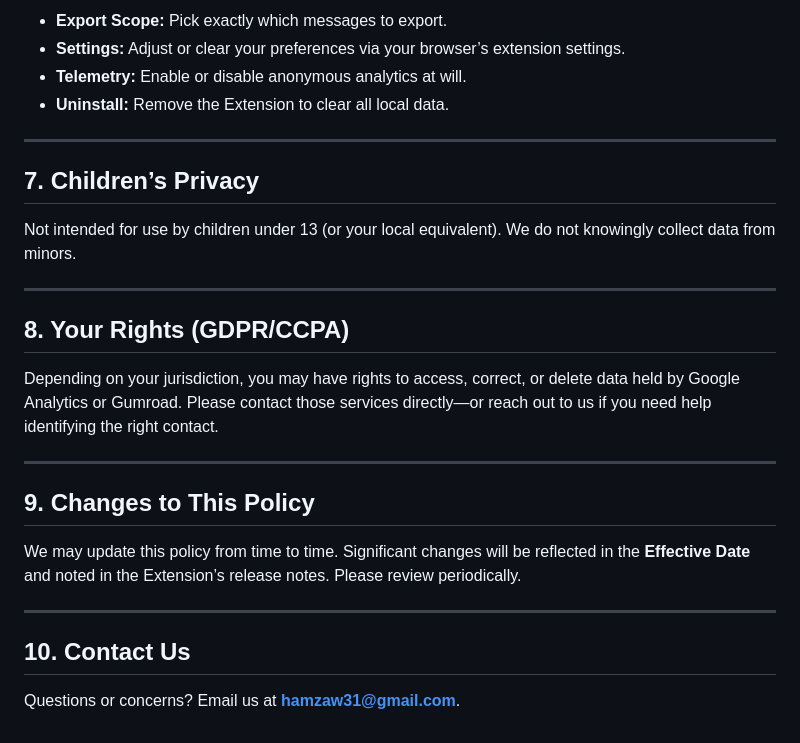
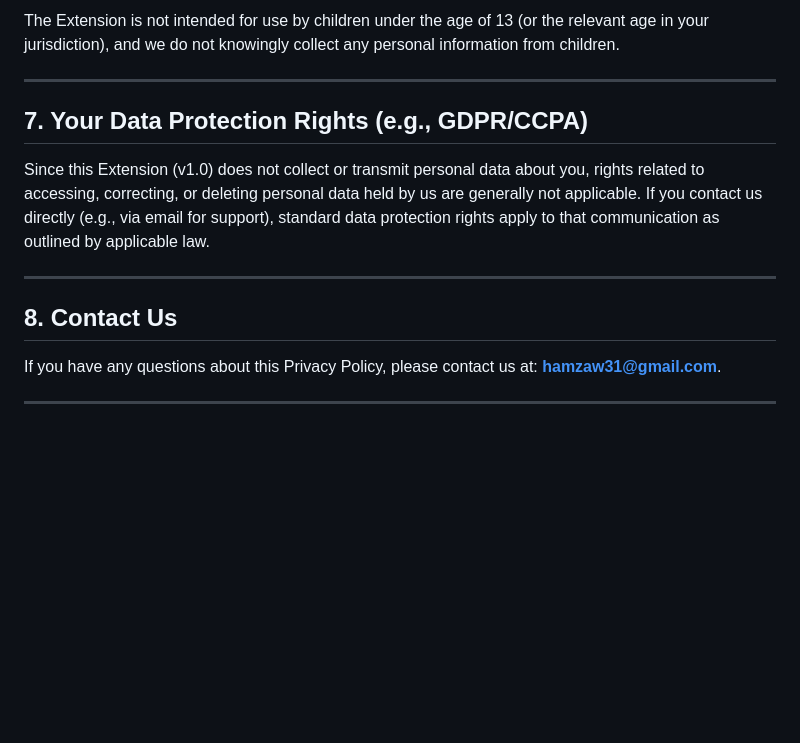
Before and after one commit to Hamzaaw/groktopdf, a Markdown page: docs/privacy-policy/index.md, the part around one of its changes. Rendered like a GitHub page; blank space fills up the shorter version.

```diff
--- a/docs/privacy-policy/index.md
+++ b/docs/privacy-policy/index.md
@@ -69,29 +61,16 @@ We never use your data for advertising, credit scoring, or unrelated purposes.
 
-- **Export Scope:** Pick exactly which messages to export.
-- **Settings:** Adjust or clear your preferences via your browser’s extension settings.
-- **Telemetry:** Enable or disable anonymous analytics at will.
-- **Uninstall:** Remove the Extension to clear all local data.
+The Extension is not intended for use by children under the age of 13 (or the relevant age in your jurisdiction), and we do not knowingly collect any personal information from children.
 
 ---
 
-## 7. Children’s Privacy
+## 7. Your Data Protection Rights (e.g., GDPR/CCPA)
 
-Not intended for use by children under 13 (or your local equivalent). We do not knowingly collect data from minors.
+Since this Extension (v1.0) does not collect or transmit personal data about you, rights related to accessing, correcting, or deleting personal data held by us are generally not applicable. If you contact us directly (e.g., via email for support), standard data protection rights apply to that communication as outlined by applicable law.
 
 ---
 
-## 8. Your Rights (GDPR/CCPA)
+## 8. Contact Us
 
-Depending on your jurisdiction, you may have rights to access, correct, or delete data held by Google Analytics or Gumroad. Please contact those services directly—or reach out to us if you need help identifying the right contact.
+If you have any questions about this Privacy Policy, please contact us at: **hamzaw31@gmail.com**.
 
 ---
-
-## 9. Changes to This Policy
-
-We may update this policy from time to time. Significant changes will be reflected in the **Effective Date** and noted in the Extension’s release notes. Please review periodically.
-
----
-
-## 10. Contact Us
-
-Questions or concerns? Email us at **hamzaw31@gmail.com**.
```
Also changed, not shown: other parts of docs/privacy-policy/index.md (+33 -41 lines).
